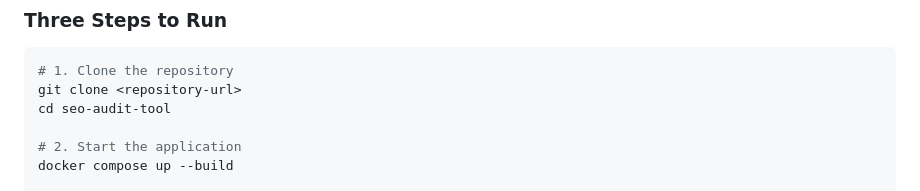
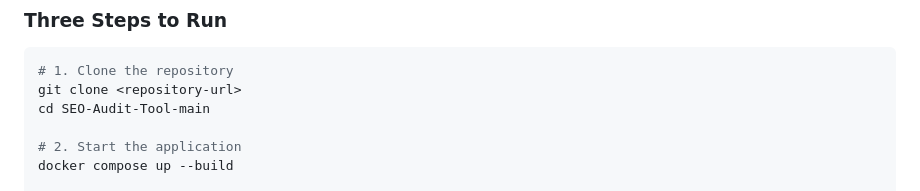
Before and after one commit to kunal9211pandey/SEO-Audit-Tool, a Markdown page: README.md, the part around the change. Rendered like a GitHub page.

Commit message:
Fix directory name in README for cloning

````diff
--- a/README.md
+++ b/README.md
@@ -35,7 +35,7 @@ A navigation-based SEO audit tool that crawls website navigation links and ident
 ```bash
 # 1. Clone the repository
 git clone <repository-url>
-cd seo-audit-tool
+cd SEO-Audit-Tool-main
 
 # 2. Start the application
 docker compose up --build
````
